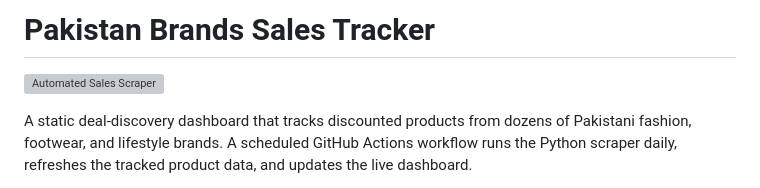
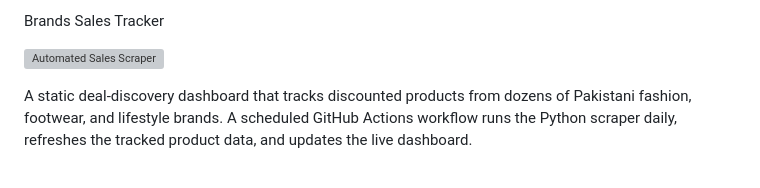
Before and after one commit to IrshadAliKhan91/brands-sales-tracker, a Markdown page: README.md, the part around the change. GitHub-like rendering; grey boxes are pictures that could not be loaded.

Commit message:
Change project title to 'Brands Sales Tracker'
Updated project title in README for clarity.

```diff
--- a/README.md
+++ b/README.md
@@ -1,4 +1,4 @@
-# Pakistan Brands Sales Tracker
+Brands Sales Tracker
 
 [![Automated Sales Scraper](https://github.com/IrshadAliKhan91/brands-sales-tracker/actions/workflows/scrape.yml/badge.svg)](https://github.com/IrshadAliKhan91/brands-sales-tracker/actions/workflows/scrape.yml)
 
```
